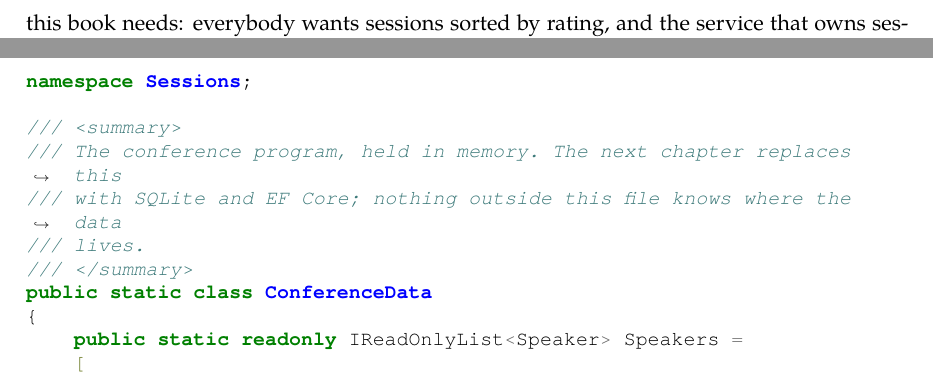
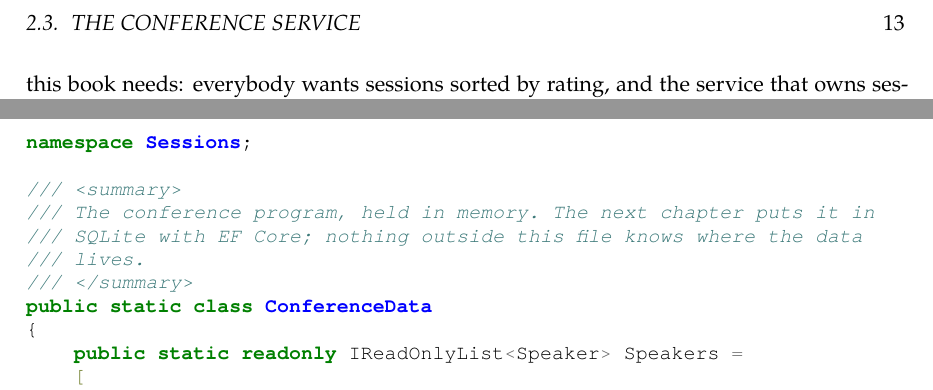
Before and after one commit to Giang-Dang/latex-books, a LaTeX book (books/splitting-the-graph/main.tex, which reads books/splitting-the-graph/chapters/02-hot-chocolate-from-zero/03-the-conference-service.tex): two parts of page 19 of 83, joined at a grey line, cut at the place of the change. Compiled offline with XeLaTeX; a missing font is replaced by an installed copy or a similar font.

Commit message:
draft: rewrap a comment the new listing budget catches
73 columns is the measured budget for this book, and this comment was 74 and
75 columns after the chapter-number rewrite. The check that finds it is
proposed separately; the fix belongs with the chapter.

```diff
--- a/books/splitting-the-graph/chapters/02-hot-chocolate-from-zero/03-the-conference-service.tex
+++ b/books/splitting-the-graph/chapters/02-hot-chocolate-from-zero/03-the-conference-service.tex
@@ -63,8 +63,8 @@ turn up again before the chapter ends.
 namespace Sessions;
 
 /// <summary>
-/// The conference program, held in memory. The next chapter replaces this
-/// with SQLite and EF Core; nothing outside this file knows where the data
+/// The conference program, held in memory. The next chapter puts it in
+/// SQLite with EF Core; nothing outside this file knows where the data
 /// lives.
 /// </summary>
 public static class ConferenceData
```
